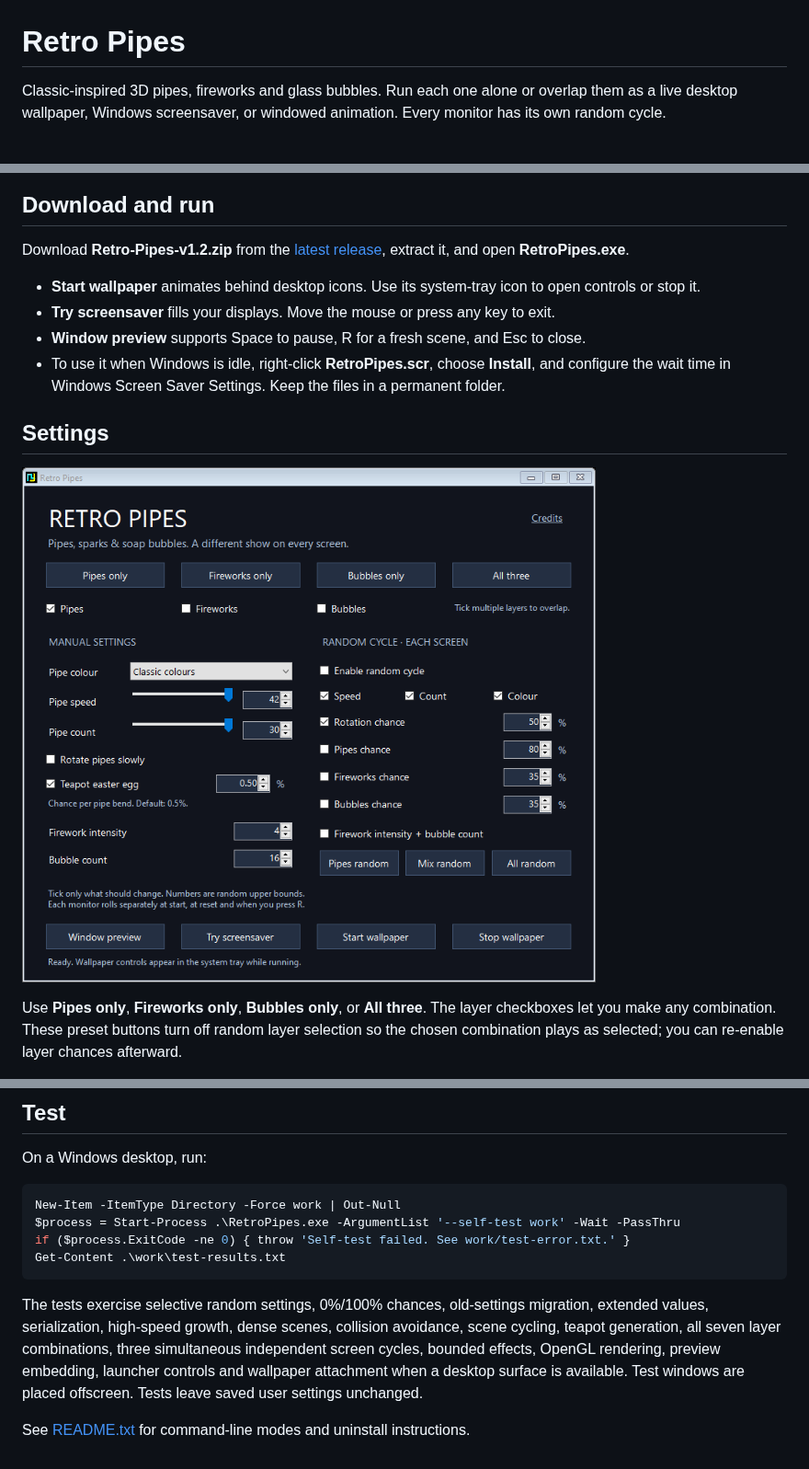
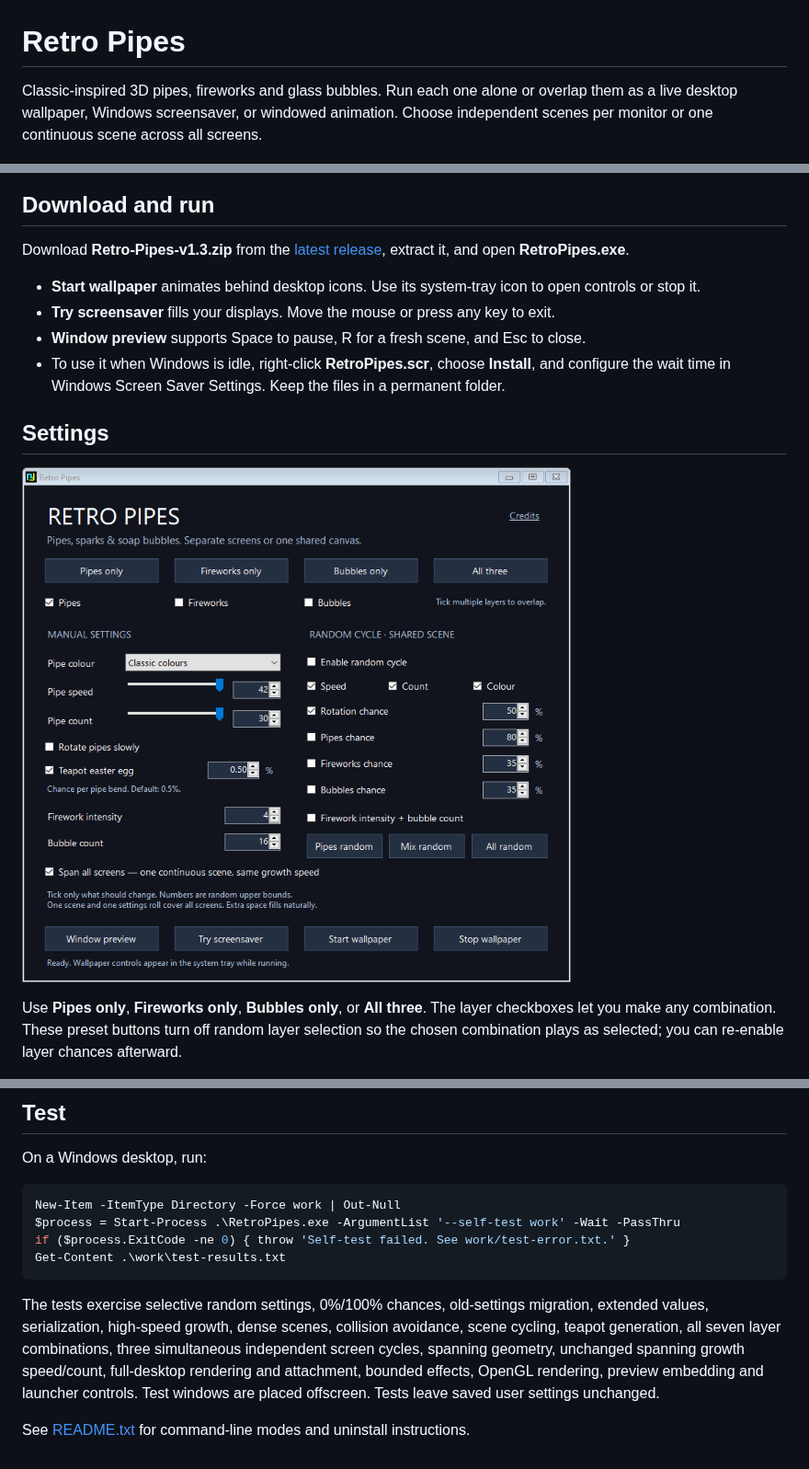
Before and after one commit to S0MBRX/retro-pipes, a Markdown page: README.md, 3 parts joined by grey strips. Shown at 92% size. Drawn GitHub-style; pictures changed too: Controls-preview.png.

Commit message:
Add one continuous desktop-spanning scene without changing growth speed

````diff
--- a/README.md
+++ b/README.md
@@ -1,12 +1,12 @@
 # Retro Pipes
 
-Classic-inspired 3D pipes, fireworks and glass bubbles. Run each one alone or overlap them as a live desktop wallpaper, Windows screensaver, or windowed animation. Every monitor has its own random cycle.
+Classic-inspired 3D pipes, fireworks and glass bubbles. Run each one alone or overlap them as a live desktop wallpaper, Windows screensaver, or windowed animation. Choose independent scenes per monitor or one continuous scene across all screens.
 
 ![Pipes, fireworks and bubbles together](Effects-preview.png)
 
 ## Download and run
 
-Download **Retro-Pipes-v1.2.zip** from the [latest release](https://github.com/S0MBRX/retro-pipes/releases/latest), extract it, and open **RetroPipes.exe**.
+Download **Retro-Pipes-v1.3.zip** from the [latest release](https://github.com/S0MBRX/retro-pipes/releases/latest), extract it, and open **RetroPipes.exe**.
 
 - **Start wallpaper** animates behind desktop icons. Use its system-tray icon to open controls or stop it.
 - **Try screensaver** fills your displays. Move the mouse or press any key to exit.
@@ -80,6 +90,6 @@ if ($process.ExitCode -ne 0) { throw 'Self-test failed. See work/test-error.txt.
 Get-Content .\work\test-results.txt
 ```
 
-The tests exercise selective random settings, 0%/100% chances, old-settings migration, extended values, serialization, high-speed growth, dense scenes, collision avoidance, scene cycling, teapot generation, all seven layer combinations, three simultaneous independent screen cycles, bounded effects, OpenGL rendering, preview embedding, launcher controls and wallpaper attachment when a desktop surface is available. Test windows are placed offscreen. Tests leave saved user settings unchanged.
+The tests exercise selective random settings, 0%/100% chances, old-settings migration, extended values, serialization, high-speed growth, dense scenes, collision avoidance, scene cycling, teapot generation, all seven layer combinations, three simultaneous independent screen cycles, spanning geometry, unchanged spanning growth speed/count, full-desktop rendering and attachment, bounded effects, OpenGL rendering, preview embedding and launcher controls. Test windows are placed offscreen. Tests leave saved user settings unchanged.
 
 See [README.txt](README.txt) for command-line modes and uninstall instructions.
````
Also changed, not shown: other parts of README.md (+11 -1 lines), Spanning-preview.png (added), 4 other files.
